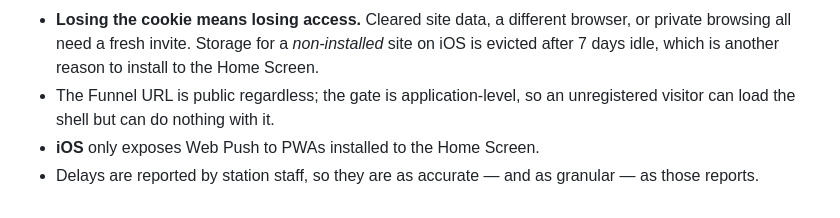
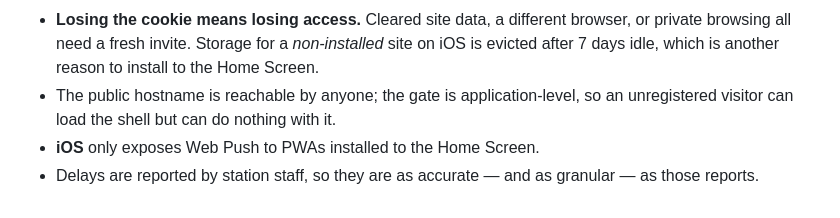
Before and after one commit to zandaulion/intarzieri, a Markdown page: README.md, the part around the change. Drawn GitHub-style.

Commit message:
Drop the last references to Tailscale Funnel
Funnel is off; ingress is the Cloudflare Tunnel now. The Caddyfile comments
still described the old path, which is worse than no comment -- they would
have sent the next reader looking for a listener that no longer exists.

Co-Authored-By: Claude Opus 5 <noreply@anthropic.com>
Claude-Session: https://claude.ai/code/session_01PASPrY4FpomTHZSecAQYDr

```diff
--- a/README.md
+++ b/README.md
@@ -240,8 +240,8 @@ Assets are stamped with a content hash so the service worker and the
   browser, or private browsing all need a fresh invite. Storage for a
   *non-installed* site on iOS is evicted after 7 days idle, which is another
   reason to install to the Home Screen.
-- The Funnel URL is public regardless; the gate is application-level, so an
-  unregistered visitor can load the shell but can do nothing with it.
+- The public hostname is reachable by anyone; the gate is application-level,
+  so an unregistered visitor can load the shell but can do nothing with it.
 - **iOS** only exposes Web Push to PWAs installed to the Home Screen.
 - Delays are reported by station staff, so they are as accurate — and as
   granular — as those reports.
```
